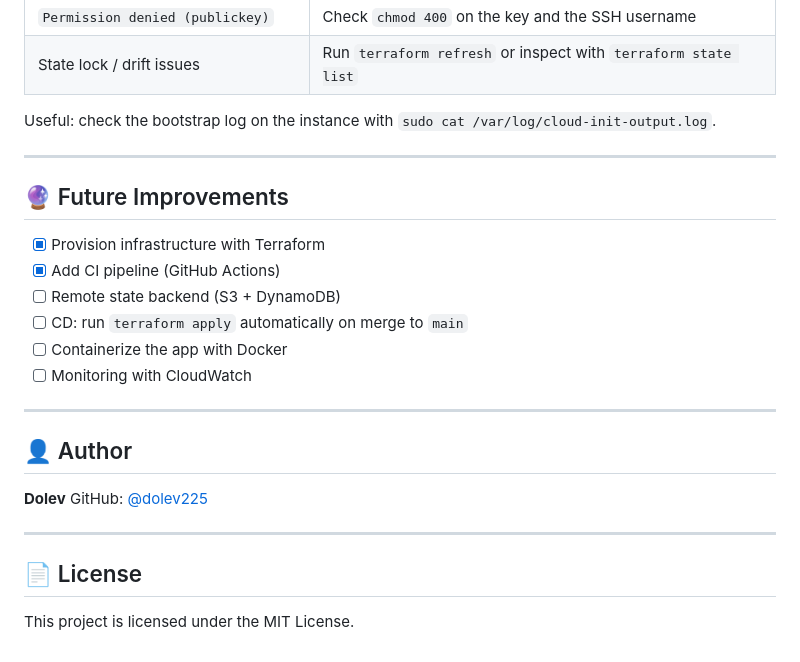
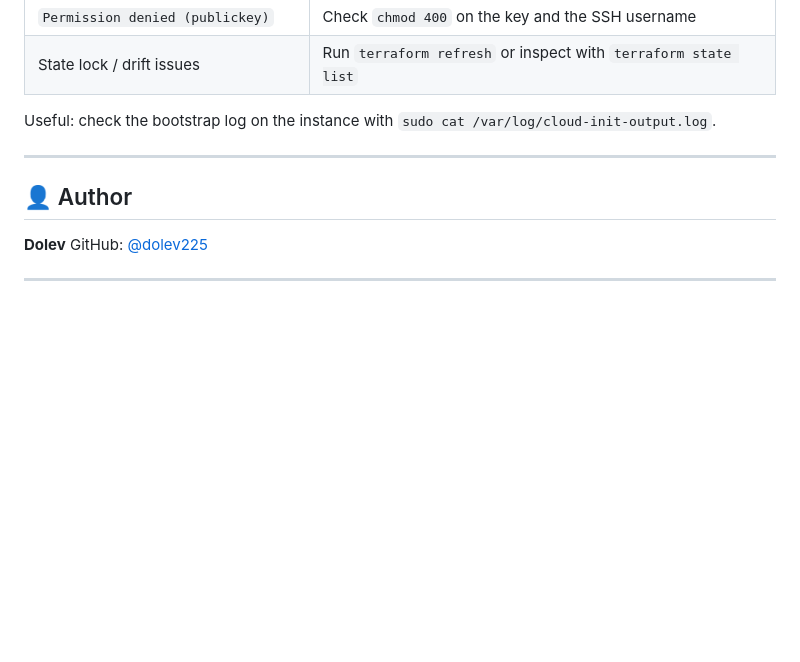
Before and after one commit to dolev225/DevOps-Project, a Markdown page: Cloude/DevOps-Project-01/README.md, the part around the change. Rendered like a GitHub page; blank space fills up the shorter version.

```diff
--- a/Cloude/DevOps-Project-01/README.md
+++ b/Cloude/DevOps-Project-01/README.md
@@ -202,24 +202,9 @@ Useful: check the bootstrap log on the instance with `sudo cat /var/log/cloud-in
 
 ---
 
-## 🔮 Future Improvements
-
-- [x] Provision infrastructure with Terraform
-- [x] Add CI pipeline (GitHub Actions)
-- [ ] Remote state backend (S3 + DynamoDB)
-- [ ] CD: run `terraform apply` automatically on merge to `main`
-- [ ] Containerize the app with Docker
-- [ ] Monitoring with CloudWatch
-
----
-
 ## 👤 Author
 
 **Dolev**
 GitHub: [@dolev225](https://github.com/dolev225)
 
 ---
-
-## 📄 License
-
-This project is licensed under the MIT License.
```
